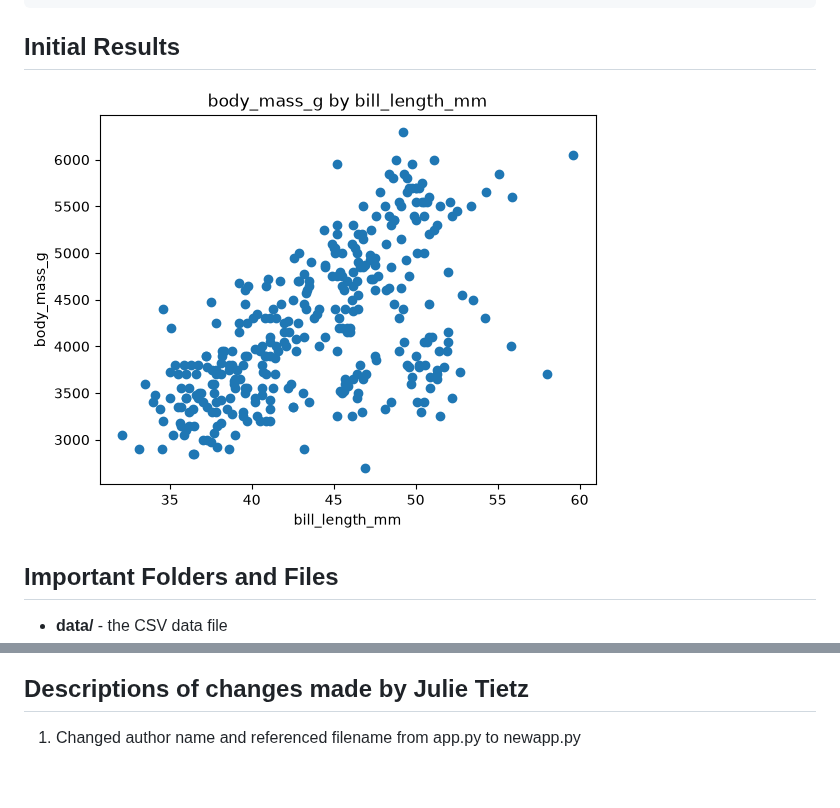
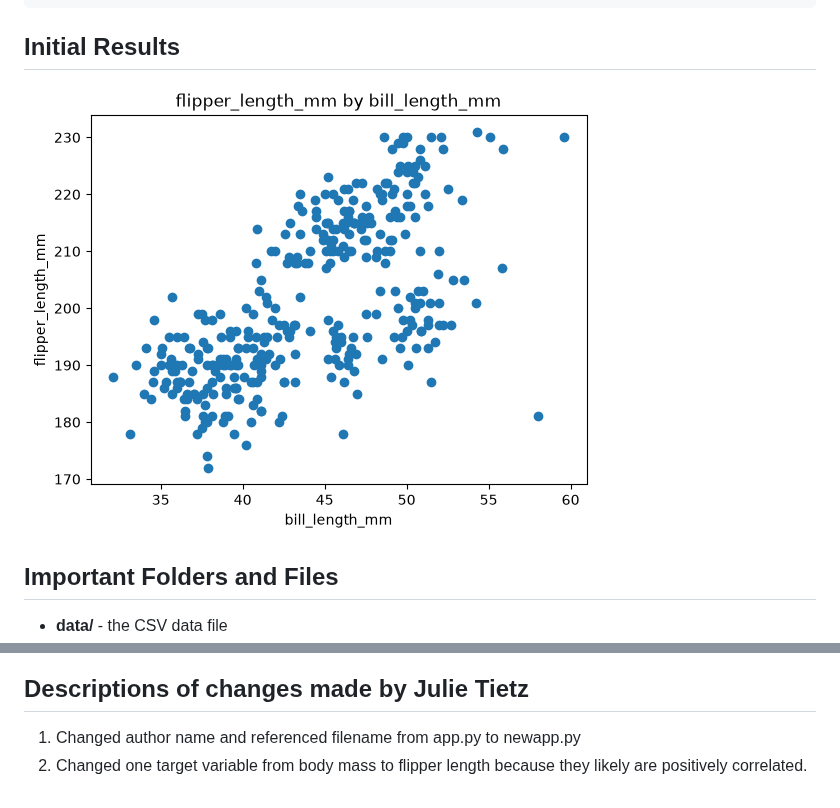
Before and after one commit to jtietz2002-rgb/Julie-datafun-01-foundations, a Markdown page: README.md, 2 parts joined by grey strips. GitHub-like rendering; pictures changed too: docs/images/feature-target-scatter.png.

Commit message:
change target variable

```diff
--- a/README.md
+++ b/README.md
@@ -273,3 +273,4 @@ This project is licensed under the [MIT License](./LICENSE).
 
 ## Descriptions of changes made by Julie Tietz
 1. Changed author name and referenced filename from app.py to newapp.py
+2. Changed one target variable from body mass to flipper length because they likely are positively correlated.
```
Also changed, not shown: 2 other files.
